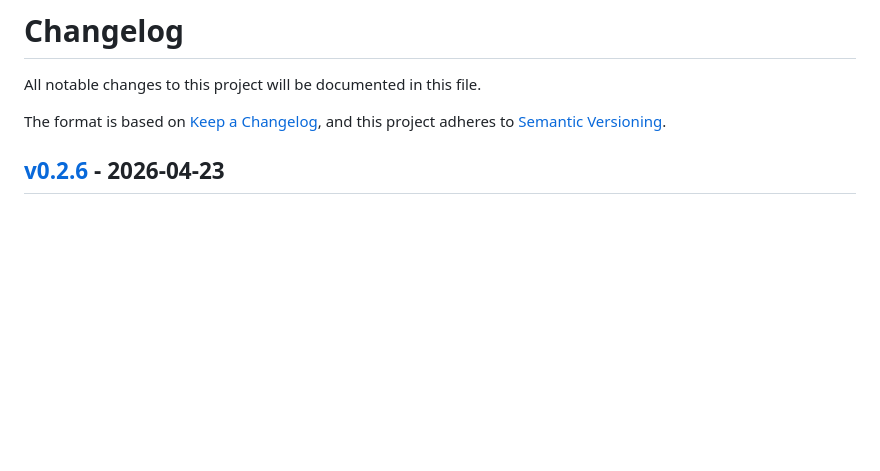
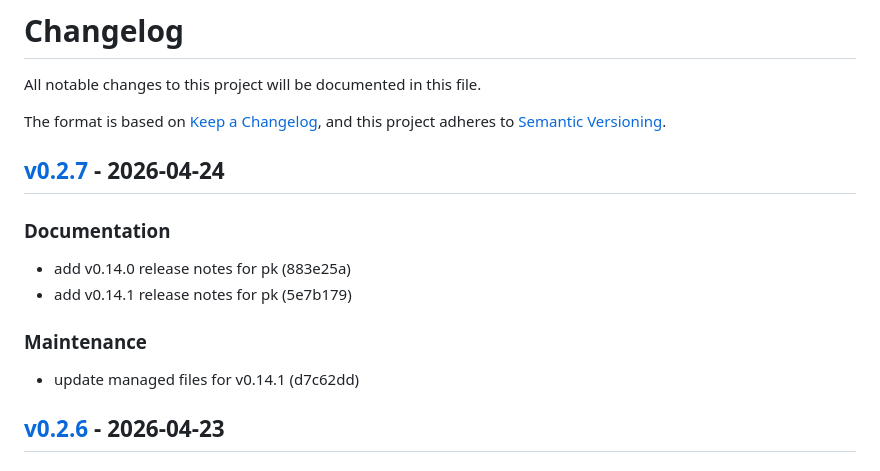
Before and after one commit to markwharton/plankit.com, a Markdown page: CHANGELOG.md, the part around one of its changes. Drawn GitHub-style; blank space fills up the shorter version.

Commit message:
chore: release v0.2.7
Release-Tag: v0.2.7

```diff
--- a/CHANGELOG.md
+++ b/CHANGELOG.md
@@ -4,6 +4,17 @@ All notable changes to this project will be documented in this file.
 
 The format is based on [Keep a Changelog](https://keepachangelog.com/),
 and this project adheres to [Semantic Versioning](https://semver.org/).
+
+## [v0.2.7] - 2026-04-24
+
+### Documentation
+
+- add v0.14.0 release notes for pk (883e25a)
+- add v0.14.1 release notes for pk (5e7b179)
+
+### Maintenance
+
+- update managed files for v0.14.1 (d7c62dd)
 
 ## [v0.2.6] - 2026-04-23
 
```
Also changed, not shown: other parts of CHANGELOG.md (+1 -0 lines).
